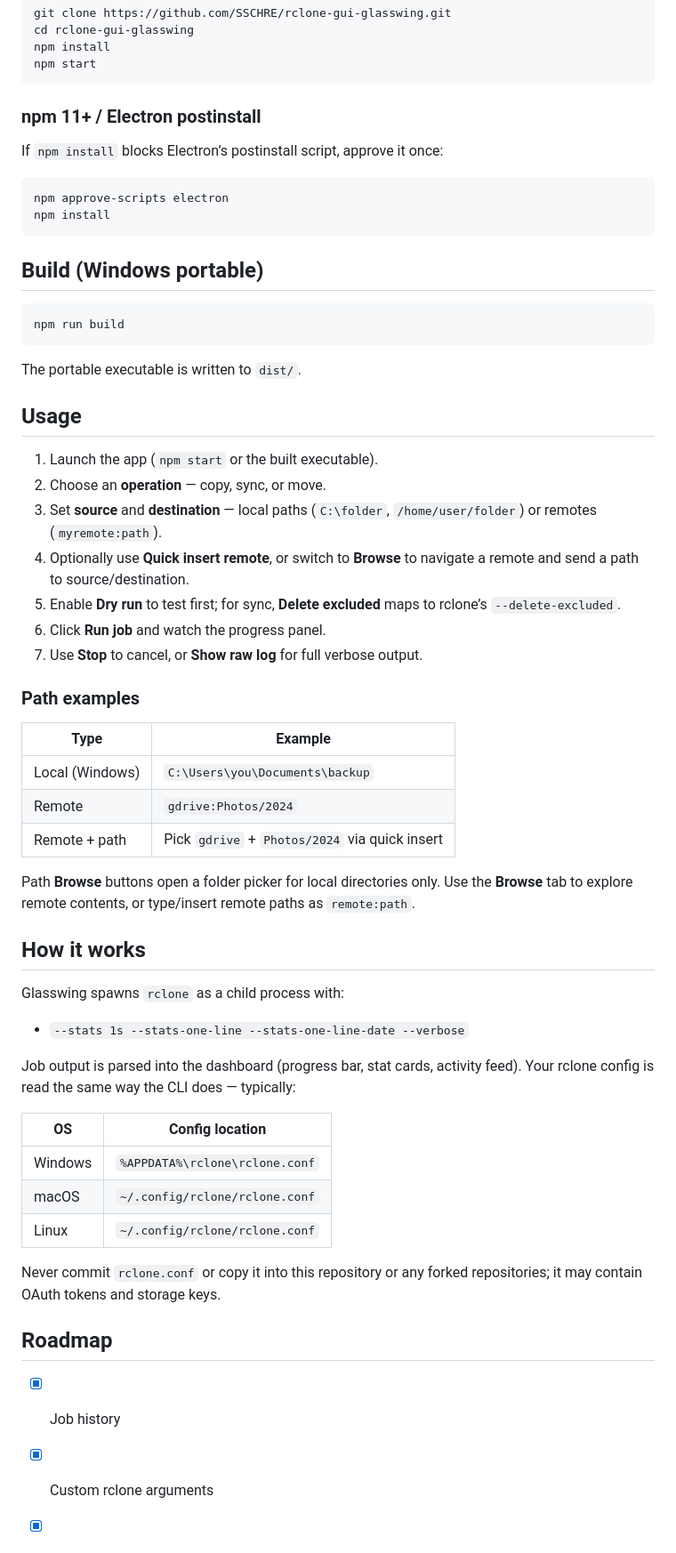
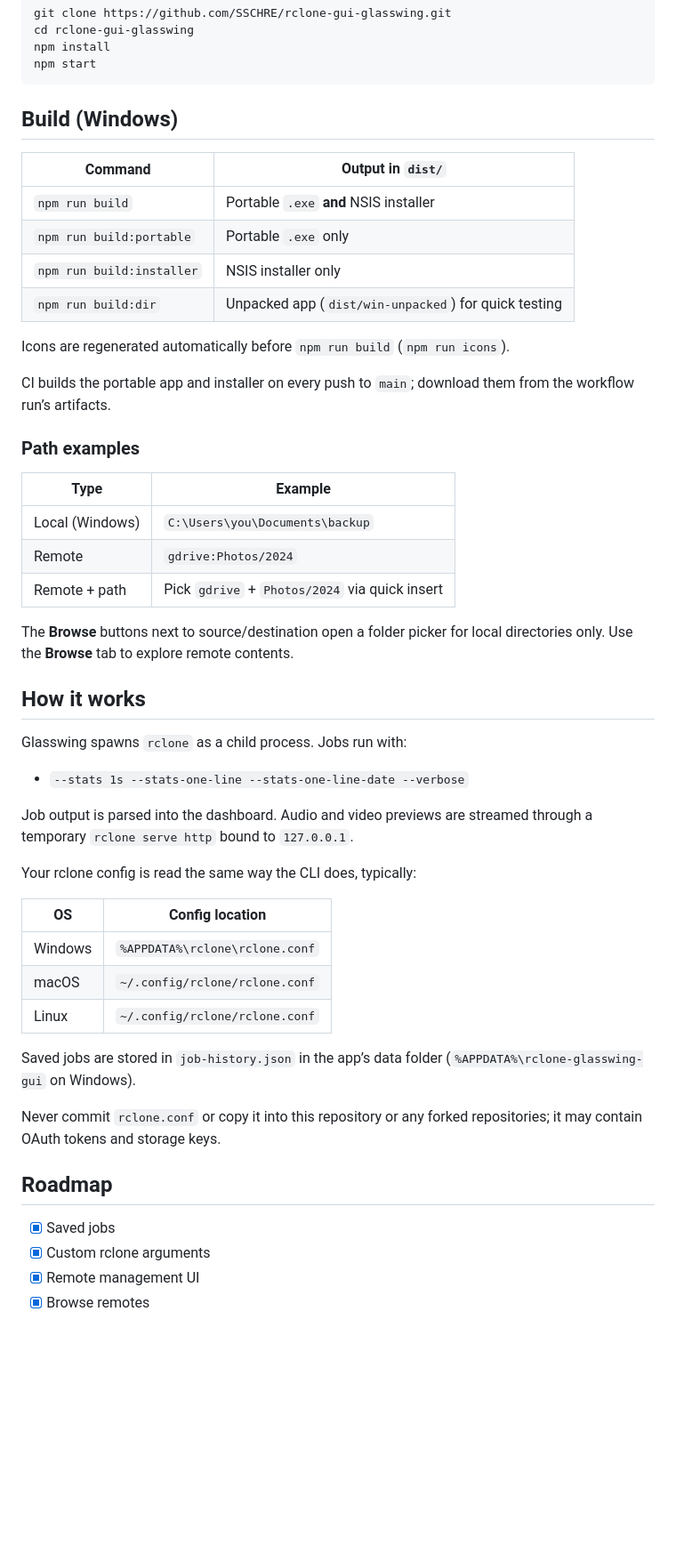
Before and after one commit to SSCHRE/rclone-gui-glasswing, a Markdown page: README.md, the part around one of its changes. Shown at 89% size. Rendered like a GitHub page; blank space fills up the shorter version.

````diff
--- a/README.md
+++ b/README.md
@@ -42,32 +57,18 @@ npm install
 npm start
 ```
 
-### npm 11+ / Electron postinstall
+## Build (Windows)
 
-If `npm install` blocks Electron’s postinstall script, approve it once:
+| Command | Output in `dist/` |
+|---------|-------------------|
+| `npm run build` | Portable `.exe` **and** NSIS installer |
+| `npm run build:portable` | Portable `.exe` only |
+| `npm run build:installer` | NSIS installer only |
+| `npm run build:dir` | Unpacked app (`dist/win-unpacked`) for quick testing |
 
-```bash
-npm approve-scripts electron
-npm install
-```
+Icons are regenerated automatically before `npm run build` (`npm run icons`).
 
-## Build (Windows portable)
-
-```bash
-npm run build
-```
-
-The portable executable is written to `dist/`.
-
-## Usage
-
-1. Launch the app (`npm start` or the built executable).
-2. Choose an **operation** — copy, sync, or move.
-3. Set **source** and **destination** — local paths (`C:\folder`, `/home/user/folder`) or remotes (`myremote:path`).
-4. Optionally use **Quick insert remote**, or switch to **Browse** to navigate a remote and send a path to source/destination.
-5. Enable **Dry run** to test first; for sync, **Delete excluded** maps to rclone’s `--delete-excluded`.
-6. Click **Run job** and watch the progress panel.
-7. Use **Stop** to cancel, or **Show raw log** for full verbose output.
+CI builds the portable app and installer on every push to `main`; download them from the workflow run’s artifacts.
 
 ### Path examples
 
@@ -77,15 +78,17 @@ The portable executable is written to `dist/`.
 | Remote | `gdrive:Photos/2024` |
 | Remote + path | Pick `gdrive` + `Photos/2024` via quick insert |
 
-Path **Browse** buttons open a folder picker for local directories only. Use the **Browse** tab to explore remote contents, or type/insert remote paths as `remote:path`.
+The **Browse** buttons next to source/destination open a folder picker for local directories only. Use the **Browse** tab to explore remote contents.
 
 ## How it works
 
-Glasswing spawns `rclone` as a child process with:
+Glasswing spawns `rclone` as a child process. Jobs run with:
 
 - `--stats 1s --stats-one-line --stats-one-line-date --verbose`
 
-Job output is parsed into the dashboard (progress bar, stat cards, activity feed). Your rclone config is read the same way the CLI does — typically:
+Job output is parsed into the dashboard. Audio and video previews are streamed through a temporary `rclone serve http` bound to `127.0.0.1`.
+
+Your rclone config is read the same way the CLI does, typically:
 
 | OS | Config location |
 |----|-----------------|
@@ -93,10 +96,12 @@ Job output is parsed into the dashboard (progress bar, stat cards, activity feed
 | macOS | `~/.config/rclone/rclone.conf` |
 | Linux | `~/.config/rclone/rclone.conf` |
 
+Saved jobs are stored in `job-history.json` in the app’s data folder (`%APPDATA%\rclone-glasswing-gui` on Windows).
+
 Never commit `rclone.conf` or copy it into this repository or any forked repositories; it may contain OAuth tokens and storage keys.
 
 ## Roadmap
-- [x] Job history
+- [x] Saved jobs
 - [x] Custom rclone arguments
 - [x] Remote management UI
 - [x] Browse remotes
````
Also changed, not shown: other parts of README.md (+36 -39 lines).
